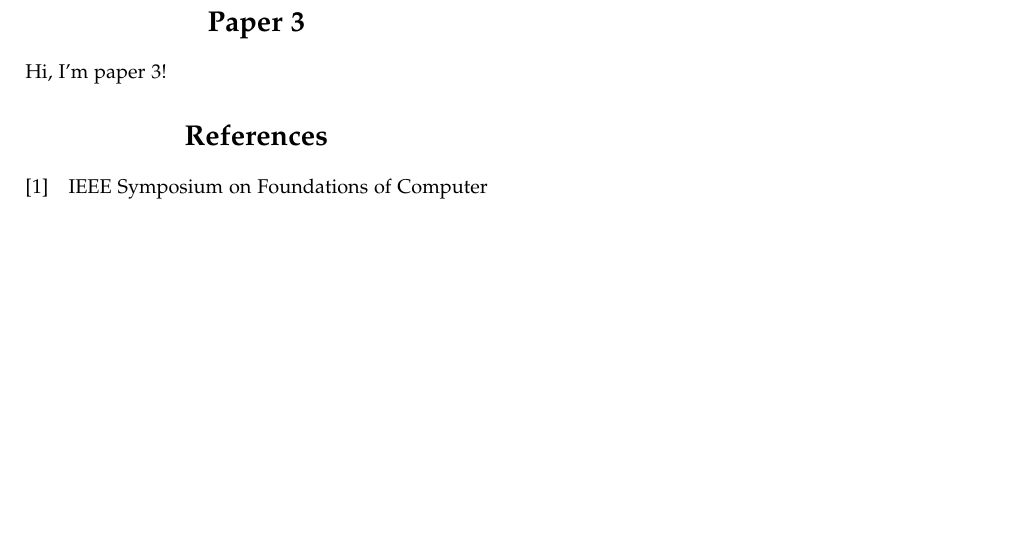
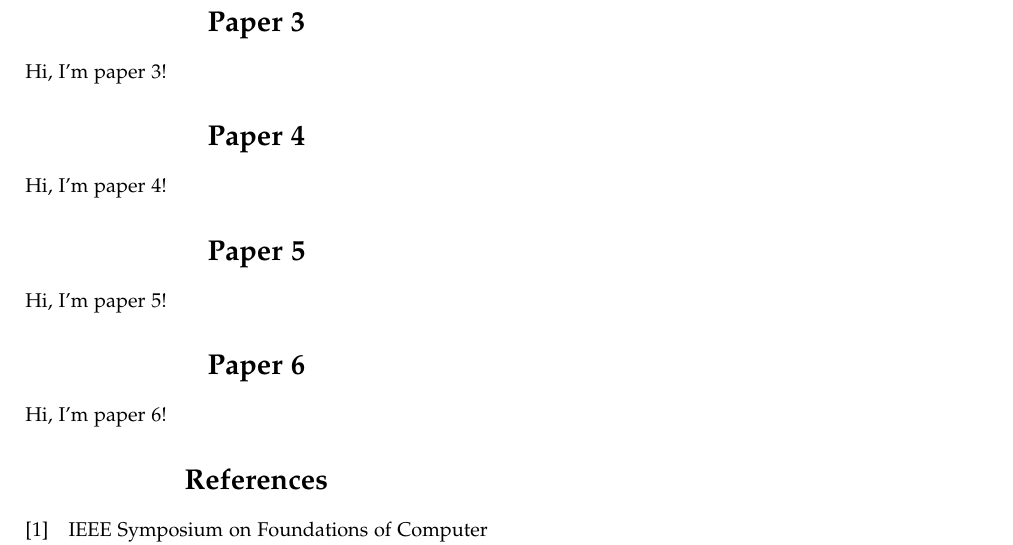
Before and after one commit to RootRooster/seminar-1-algorithms, a LaTeX document (main.tex, which reads paper4.tex, paper5.tex, paper6.tex): part of page 3 of 3, cut so that both start at the same text, the shorter picture padded with empty space. Compiled offline with pdfLaTeX.

Commit message:
Added 3 new files for papers

```diff
--- a/main.tex
+++ b/main.tex
@@ -158,6 +158,21 @@ up to the Load Threshold}
 \section{Paper 3}
 \input{./paper3}
 
+%------------------------------------------------
+
+\section{Paper 4}
+\input{./paper4}
+
+%------------------------------------------------
+
+\section{Paper 5}
+\input{./paper5}
+
+%------------------------------------------------
+
+\section{Paper 6}
+\input{./paper6}
+
 
 %----------------------------------------------------------------------------------------
 %	 REFERENCES
--- /dev/null
+++ b/paper4.tex
@@ -0,0 +1,2 @@
+%predlagam da je to članek skupine paper1 na discordu
+Hi, I'm paper 4!
--- /dev/null
+++ b/paper5.tex
@@ -0,0 +1,2 @@
+%predlagam da je to članek skupine paper2 na discordu
+Hi, I'm paper 5!
--- /dev/null
+++ b/paper6.tex
@@ -0,0 +1,2 @@
+%predlagam da je to članek skupine paper3 na discordu
+Hi, I'm paper 6!
```
Also changed, not shown: main.pdf.
